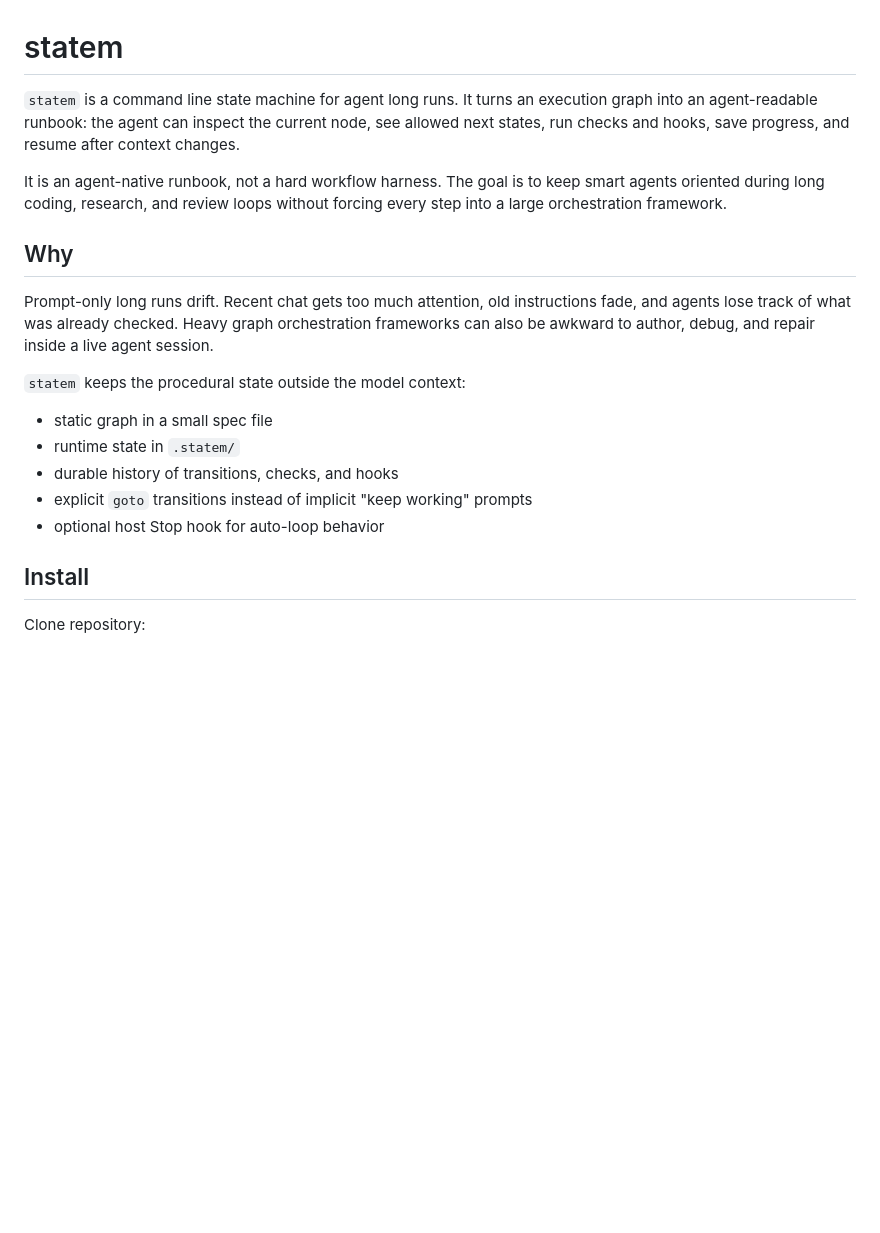
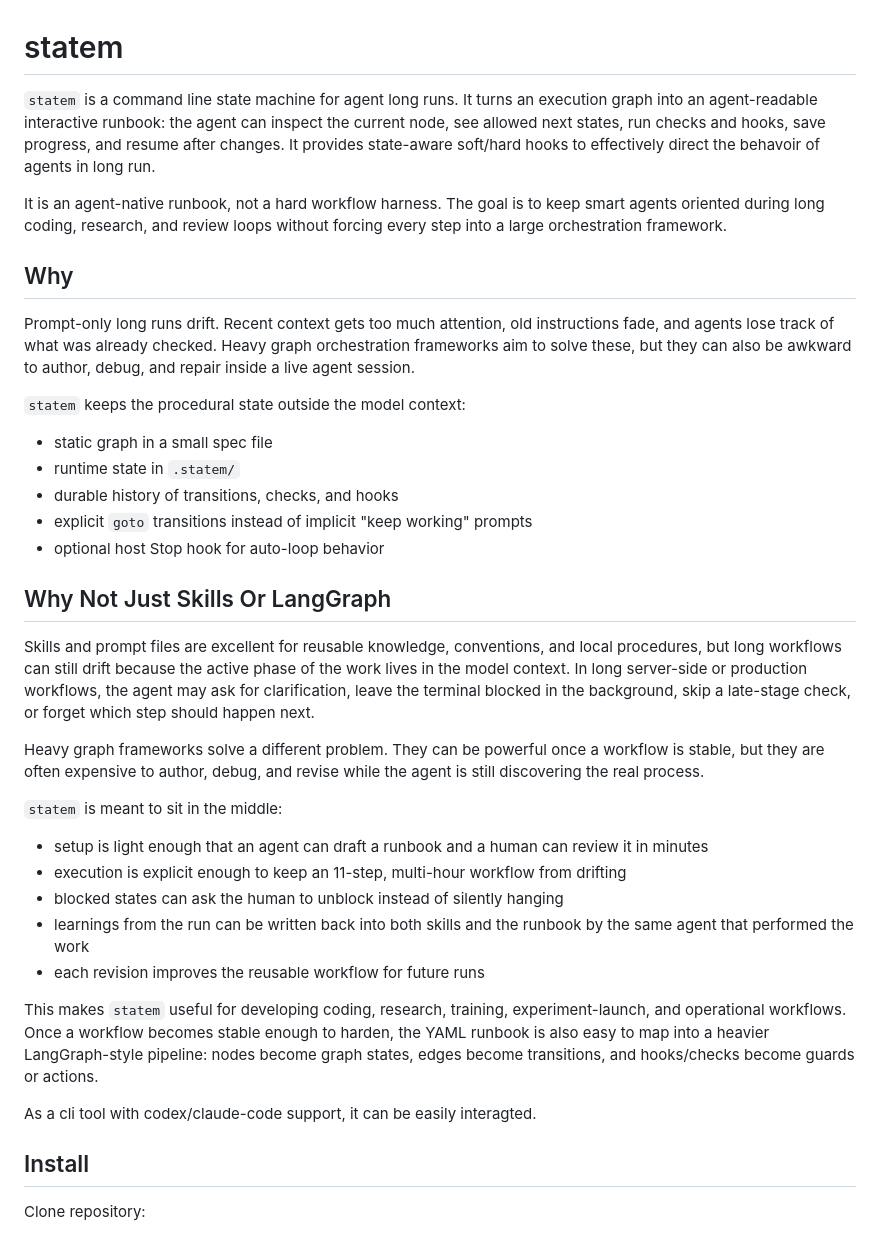
Before and after one commit to henryqin1997/statem, a Markdown page: README.md, the part around the change. Rendered like a GitHub page; blank space fills up the shorter version.

```diff
--- a/README.md
+++ b/README.md
@@ -1,9 +1,10 @@
 # statem
 
 `statem` is a command line state machine for agent long runs. It turns an
-execution graph into an agent-readable runbook: the agent can inspect the
+execution graph into an agent-readable interactive runbook: the agent can inspect the
 current node, see allowed next states, run checks and hooks, save progress, and
-resume after context changes.
+resume after changes. It provides state-aware soft/hard hooks to effectively
+direct the behavoir of agents in long run.
 
 It is an agent-native runbook, not a hard workflow harness. The goal is to keep
 smart agents oriented during long coding, research, and review loops without
@@ -11,10 +12,10 @@ forcing every step into a large orchestration framework.
 
 ## Why
 
-Prompt-only long runs drift. Recent chat gets too much attention, old
+Prompt-only long runs drift. Recent context gets too much attention, old
 instructions fade, and agents lose track of what was already checked. Heavy
-graph orchestration frameworks can also be awkward to author, debug, and repair
-inside a live agent session.
+graph orchestration frameworks aim to solve these, but they can also be awkward
+to author, debug, and repair inside a live agent session.
 
 `statem` keeps the procedural state outside the model context:
 
@@ -23,6 +24,39 @@ inside a live agent session.
 - durable history of transitions, checks, and hooks
 - explicit `goto` transitions instead of implicit "keep working" prompts
 - optional host Stop hook for auto-loop behavior
+
+## Why Not Just Skills Or LangGraph
+
+Skills and prompt files are excellent for reusable knowledge, conventions, and
+local procedures, but long workflows can still drift because the active phase of
+the work lives in the model context. In long server-side or production
+workflows, the agent may ask for clarification, leave the terminal blocked in
+the background, skip a late-stage check, or forget which step should happen
+next.
+
+Heavy graph frameworks solve a different problem. They can be powerful once a
+workflow is stable, but they are often expensive to author, debug, and revise
+while the agent is still discovering the real process.
+
+`statem` is meant to sit in the middle:
+
+- setup is light enough that an agent can draft a runbook and a human can
+  review it in minutes
+- execution is explicit enough to keep an 11-step, multi-hour workflow from
+  drifting
+- blocked states can ask the human to unblock instead of silently hanging
+- learnings from the run can be written back into both skills and the runbook
+  by the same agent that performed the work
+- each revision improves the reusable workflow for future runs
+
+This makes `statem` useful for developing coding, research,
+training, experiment-launch, and operational workflows. Once a workflow becomes
+stable enough to harden, the YAML runbook is also easy to map into a heavier
+LangGraph-style pipeline: nodes become graph states, edges become transitions,
+and hooks/checks become guards or actions.
+
+As a cli tool with codex/claude-code support, it can be easily interagted.
+
 
 ## Install
 
```
